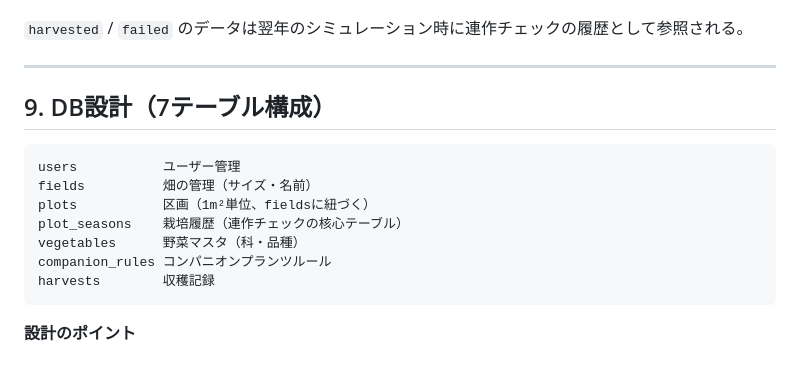
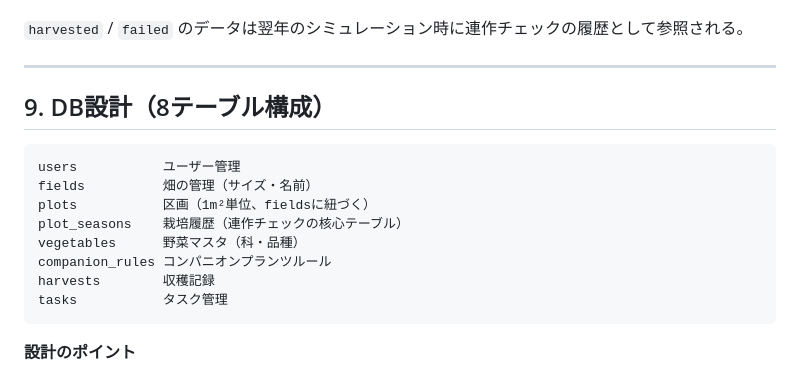
Before and after one commit to aya-k-o/FarmPlan, a Markdown page: docs/requirements.md, the part around the change. GitHub-like rendering.

Commit message:
Update DB design section to include tasks table

````diff
--- a/docs/requirements.md
+++ b/docs/requirements.md
@@ -136,7 +136,7 @@ index.php（ホーム）
 
 ---
 
-## 9. DB設計（7テーブル構成）
+## 9. DB設計（8テーブル構成）
 
 ```
 users           ユーザー管理
@@ -146,6 +146,7 @@ plot_seasons    栽培履歴（連作チェックの核心テーブル）
 vegetables      野菜マスタ（科・品種）
 companion_rules コンパニオンプランツルール
 harvests        収穫記録
+tasks           タスク管理
 ```
 
 **設計のポイント**
````
